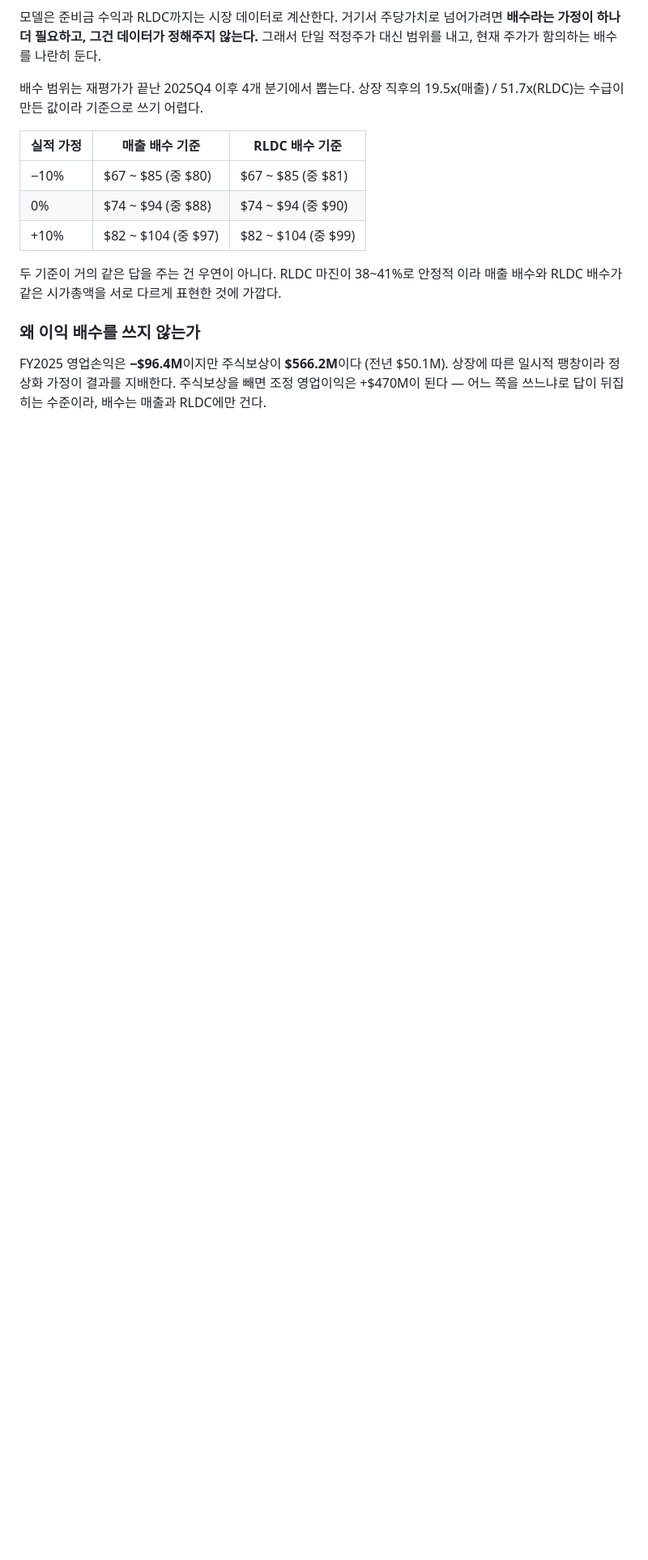
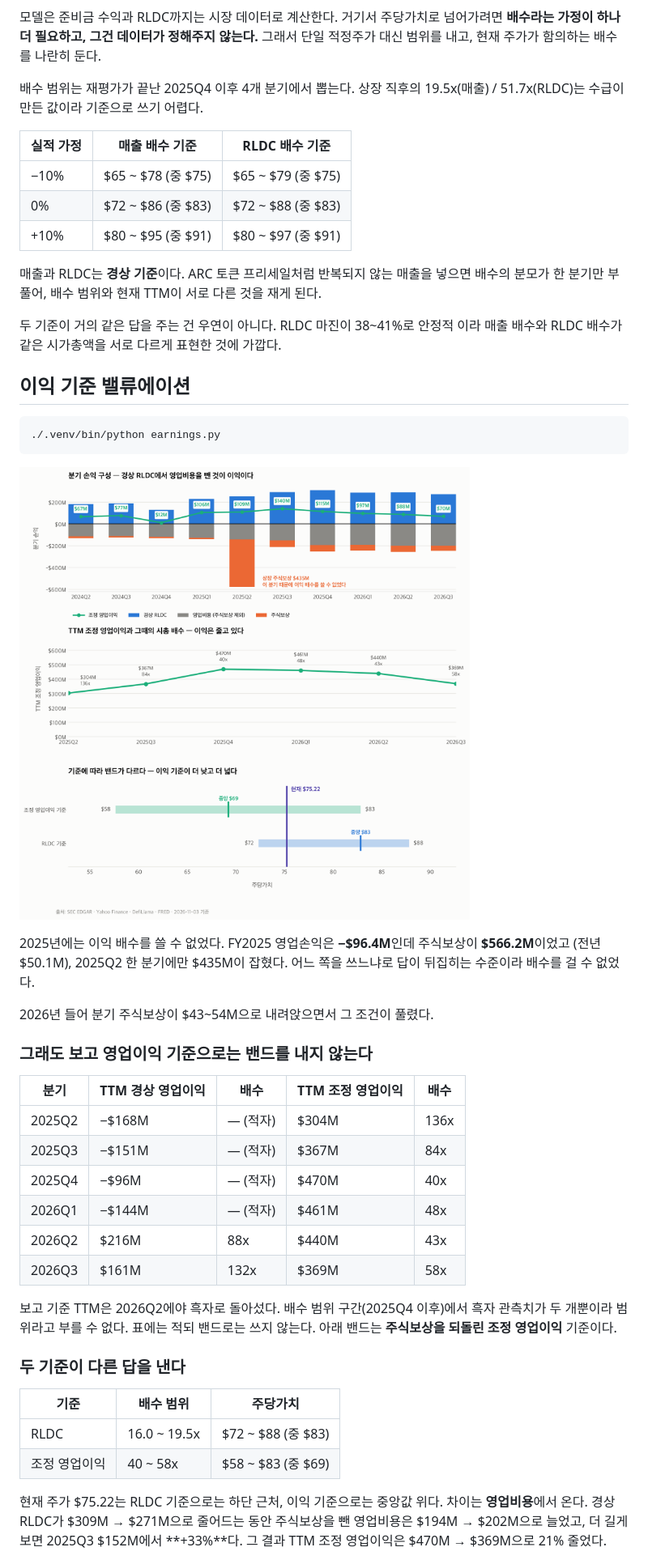
Before and after one commit to gwonyongjin94-ui/Circle-Revenue-structure, a Markdown page: README.md, the part around one of its changes. Shown at 81% size. GitHub-like rendering; blank space fills up the shorter version.

Commit message:
README: 이익 기준 밸류에이션 절 추가, 스테일 수치 정정
"왜 이익 배수를 쓰지 않는가" 절이 이제 틀린 내용이 되어 교체했다.
earnings.py 가 내는 표(TTM 배수, 두 기준 밴드 비교, 희석)를 옮겨 적었다.

주당가치 범위 표의 수치도 정정했다. $74~$94 로 남아 있었는데 ARC 일회성
매출을 분리하면서 경상 기준 $72~$88 로 바뀌었다. 배수의 분모를 경상으로
맞춘 이유도 함께 적었다.

Co-Authored-By: Claude Opus 5 <noreply@anthropic.com>

````diff
--- a/README.md
+++ b/README.md
@@ -188,16 +188,56 @@ CRCL은 2025년 6월 상장 후 3주 만에 $263까지 갔다가 2026년 2월 $5
 
 | 실적 가정 | 매출 배수 기준 | RLDC 배수 기준 |
 |---|---|---|
-| −10% | $67 ~ $85 (중 $80) | $67 ~ $85 (중 $81) |
-| 0% | $74 ~ $94 (중 $88) | $74 ~ $94 (중 $90) |
-| +10% | $82 ~ $104 (중 $97) | $82 ~ $104 (중 $99) |
+| −10% | $65 ~ $78 (중 $75) | $65 ~ $79 (중 $75) |
+| 0% | $72 ~ $86 (중 $83) | $72 ~ $88 (중 $83) |
+| +10% | $80 ~ $95 (중 $91) | $80 ~ $97 (중 $91) |
+
+매출과 RLDC는 **경상 기준**이다. ARC 토큰 프리세일처럼 반복되지 않는 매출을
+넣으면 배수의 분모가 한 분기만 부풀어, 배수 범위와 현재 TTM이 서로 다른 것을
+재게 된다.
 
 두 기준이 거의 같은 답을 주는 건 우연이 아니다. RLDC 마진이 38~41%로 안정적
 이라 매출 배수와 RLDC 배수가 같은 시가총액을 서로 다르게 표현한 것에 가깝다.
 
-### 왜 이익 배수를 쓰지 않는가
+## 이익 기준 밸류에이션
 
-FY2025 영업손익은 **−$96.4M**이지만 주식보상이 **$566.2M**이다 (전년 $50.1M).
-상장에 따른 일시적 팽창이라 정상화 가정이 결과를 지배한다. 주식보상을 빼면
-조정 영업이익은 +$470M이 된다 — 어느 쪽을 쓰느냐로 답이 뒤집히는 수준이라,
-배수는 매출과 RLDC에만 건다.
+```bash
+./.venv/bin/python earnings.py
+```
+
+![이익 기준 밸류에이션](assets/earnings.png)
+
+2025년에는 이익 배수를 쓸 수 없었다. FY2025 영업손익은 **−$96.4M**인데
+주식보상이 **$566.2M**이었고 (전년 $50.1M), 2025Q2 한 분기에만 $435M이 잡혔다.
+어느 쪽을 쓰느냐로 답이 뒤집히는 수준이라 배수를 걸 수 없었다.
+
+2026년 들어 분기 주식보상이 $43~54M으로 내려앉으면서 그 조건이 풀렸다.
+
+### 그래도 보고 영업이익 기준으로는 밴드를 내지 않는다
+
+| 분기 | TTM 경상 영업이익 | 배수 | TTM 조정 영업이익 | 배수 |
+|---|---|---|---|---|
+| 2025Q2 | −$168M | — (적자) | $304M | 136x |
+| 2025Q3 | −$151M | — (적자) | $367M | 84x |
+| 2025Q4 | −$96M | — (적자) | $470M | 40x |
+| 2026Q1 | −$144M | — (적자) | $461M | 48x |
+| 2026Q2 | $216M | 88x | $440M | 43x |
+| 2026Q3 | $161M | 132x | $369M | 58x |
+
+보고 기준 TTM은 2026Q2에야 흑자로 돌아섰다. 배수 범위 구간(2025Q4 이후)에서
+흑자 관측치가 두 개뿐이라 범위라고 부를 수 없다. 표에는 적되 밴드로는 쓰지
+않는다. 아래 밴드는 **주식보상을 되돌린 조정 영업이익** 기준이다.
+
+### 두 기준이 다른 답을 낸다
+
+| 기준 | 배수 범위 | 주당가치 |
+|---|---|---|
+| RLDC | 16.0 ~ 19.5x | $72 ~ $88 (중 $83) |
+| 조정 영업이익 | 40 ~ 58x | $58 ~ $83 (중 $69) |
+
+현재 주가 $75.22는 RLDC 기준으로는 하단 근처, 이익 기준으로는 중앙값 위다.
+차이는 **영업비용**에서 온다. 경상 RLDC가 $309M → $271M으로 줄어드는 동안
+주식보상을 뺀 영업비용은 $194M → $202M으로 늘었고, 더 길게 보면 2025Q3
+$152M에서 **+33%**다. 그 결과 TTM 조정 영업이익은 $470M → $369M으로 21%
+줄었다.
+
````
Also changed, not shown: other parts of README.md (+19 -0 lines).
